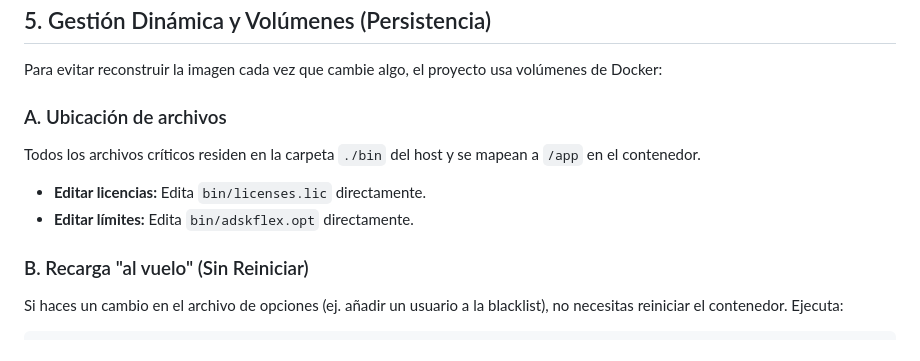
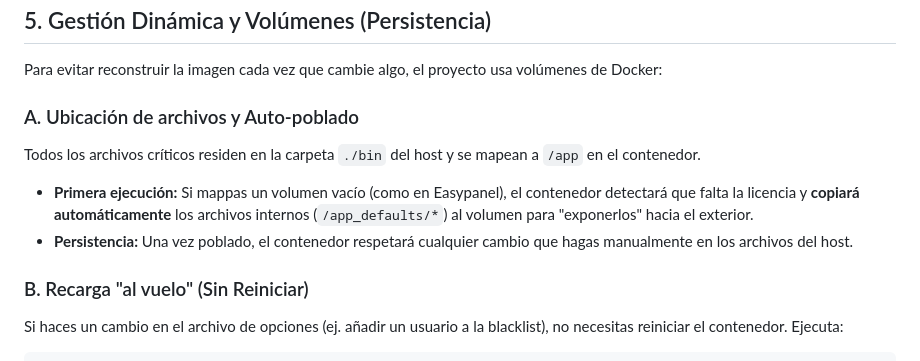
Before and after one commit to darkleono/wine-ad-manager, a Markdown page: GUIA_ADMINISTRACION.md, the part around the change. Drawn GitHub-style.

Commit message:
docs: documentar comportamiento de auto-poblado en volúmenes

```diff
--- a/GUIA_ADMINISTRACION.md
+++ b/GUIA_ADMINISTRACION.md
@@ -36,10 +36,10 @@ Para limitar el tiempo que un usuario puede llevarse la licencia fuera de la ofi
 ## 5. Gestión Dinámica y Volúmenes (Persistencia)
 Para evitar reconstruir la imagen cada vez que cambie algo, el proyecto usa volúmenes de Docker:
 
-### A. Ubicación de archivos
+### A. Ubicación de archivos y Auto-poblado
 Todos los archivos críticos residen en la carpeta `./bin` del host y se mapean a `/app` en el contenedor.
-- **Editar licencias:** Edita `bin/licenses.lic` directamente.
-- **Editar límites:** Edita `bin/adskflex.opt` directamente.
+- **Primera ejecución:** Si mappas un volumen vacío (como en Easypanel), el contenedor detectará que falta la licencia y **copiará automáticamente** los archivos internos (`/app_defaults/*`) al volumen para "exponerlos" hacia el exterior.
+- **Persistencia:** Una vez poblado, el contenedor respetará cualquier cambio que hagas manualmente en los archivos del host.
 
 ### B. Recarga "al vuelo" (Sin Reiniciar)
 Si haces un cambio en el archivo de opciones (ej. añadir un usuario a la blacklist), no necesitas reiniciar el contenedor. Ejecuta:
```
